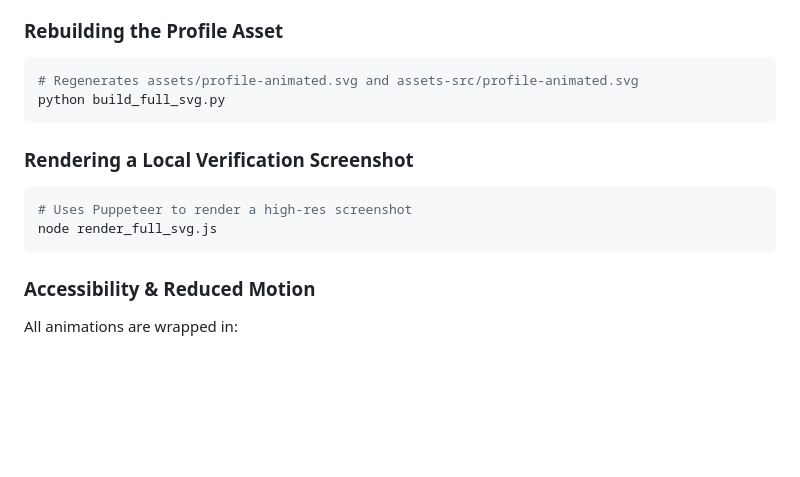
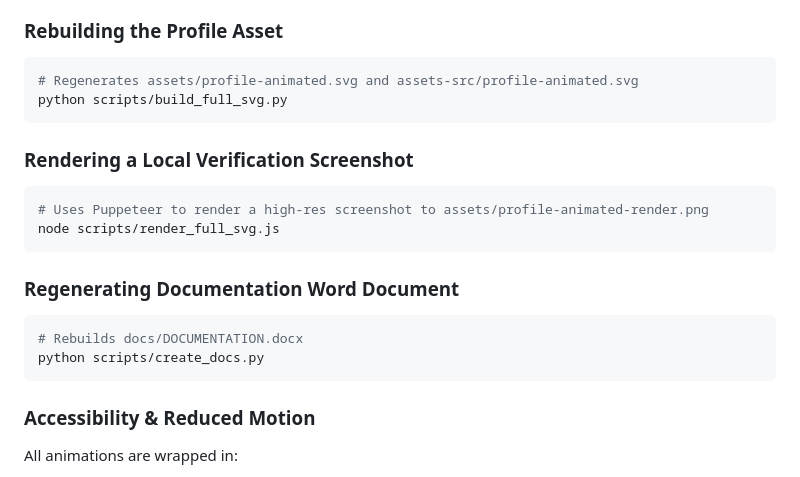
Before and after one commit to Hariprasath2611/Hariprasath2611, a Markdown page: docs/DOCUMENTATION.md, the part around the change. GitHub-like rendering; blank space fills up the shorter version.

Commit message:
docs: add comprehensive profile architecture and design system documentation

````diff
--- a/docs/DOCUMENTATION.md
+++ b/docs/DOCUMENTATION.md
@@ -85,13 +85,19 @@ GitHub's Markdown renderer strips `<style>`, `<script>`, custom external web fon
 ### Rebuilding the Profile Asset
 ```bash
 # Regenerates assets/profile-animated.svg and assets-src/profile-animated.svg
-python build_full_svg.py
+python scripts/build_full_svg.py
 ```
 
 ### Rendering a Local Verification Screenshot
 ```bash
-# Uses Puppeteer to render a high-res screenshot
-node render_full_svg.js
+# Uses Puppeteer to render a high-res screenshot to assets/profile-animated-render.png
+node scripts/render_full_svg.js
+```
+
+### Regenerating Documentation Word Document
+```bash
+# Rebuilds docs/DOCUMENTATION.docx
+python scripts/create_docs.py
 ```
 
 ### Accessibility & Reduced Motion
````
